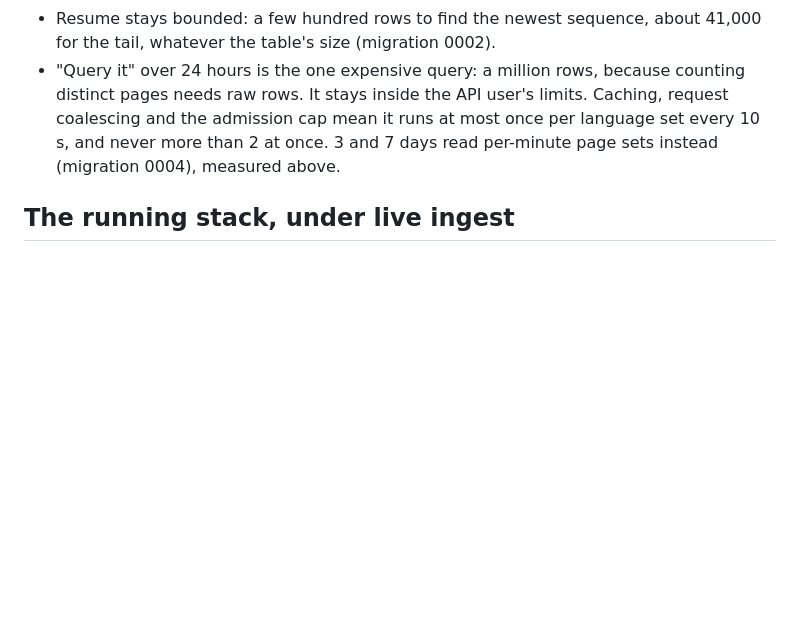
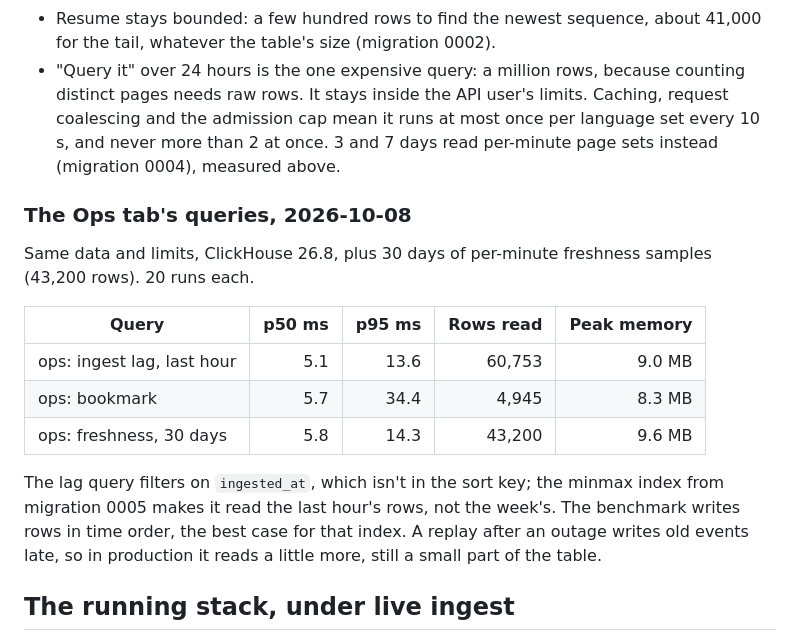
Before and after one commit to Divine-Hope/portfolio-live-demos, a Markdown page: docs/benchmarks.md, the part around the change. Drawn GitHub-style; blank space fills up the shorter version.

Commit message:
Benchmark the Ops tab's queries at full volume

```diff
--- a/docs/benchmarks.md
+++ b/docs/benchmarks.md
@@ -79,6 +79,22 @@ version apart, can't say which of the two changed it; the production numbers wil
   and never more than 2 at once. 3 and 7 days read per-minute page sets instead
   (migration 0004), measured above.
 
+### The Ops tab's queries, 2026-10-08
+
+Same data and limits, ClickHouse 26.8, plus 30 days of per-minute freshness samples
+(43,200 rows). 20 runs each.
+
+| Query | p50 ms | p95 ms | Rows read | Peak memory |
+|---|---:|---:|---:|---:|
+| ops: ingest lag, last hour | 5.1 | 13.6 | 60,753 | 9.0 MB |
+| ops: bookmark | 5.7 | 34.4 | 4,945 | 8.3 MB |
+| ops: freshness, 30 days | 5.8 | 14.3 | 43,200 | 9.6 MB |
+
+The lag query filters on `ingested_at`, which isn't in the sort key; the minmax index from
+migration 0005 makes it read the last hour's rows, not the week's. The benchmark writes
+rows in time order, the best case for that index. A replay after an outage writes old
+events late, so in production it reads a little more, still a small part of the table.
+
 ## The running stack, under live ingest
 
 Measured on the same laptop on 2026-10-05, ingesting the real Wikimedia stream (about 5.5
```
